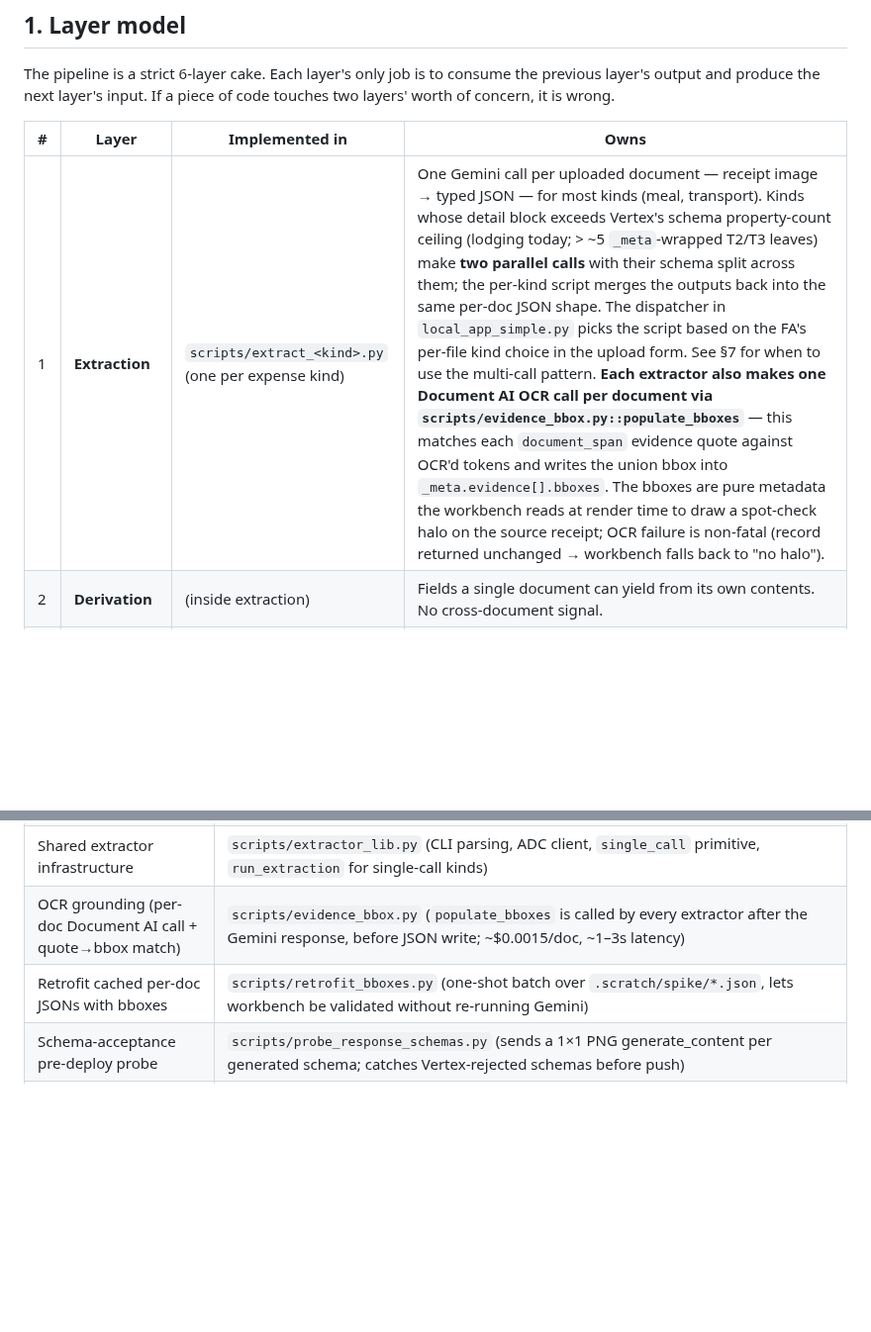
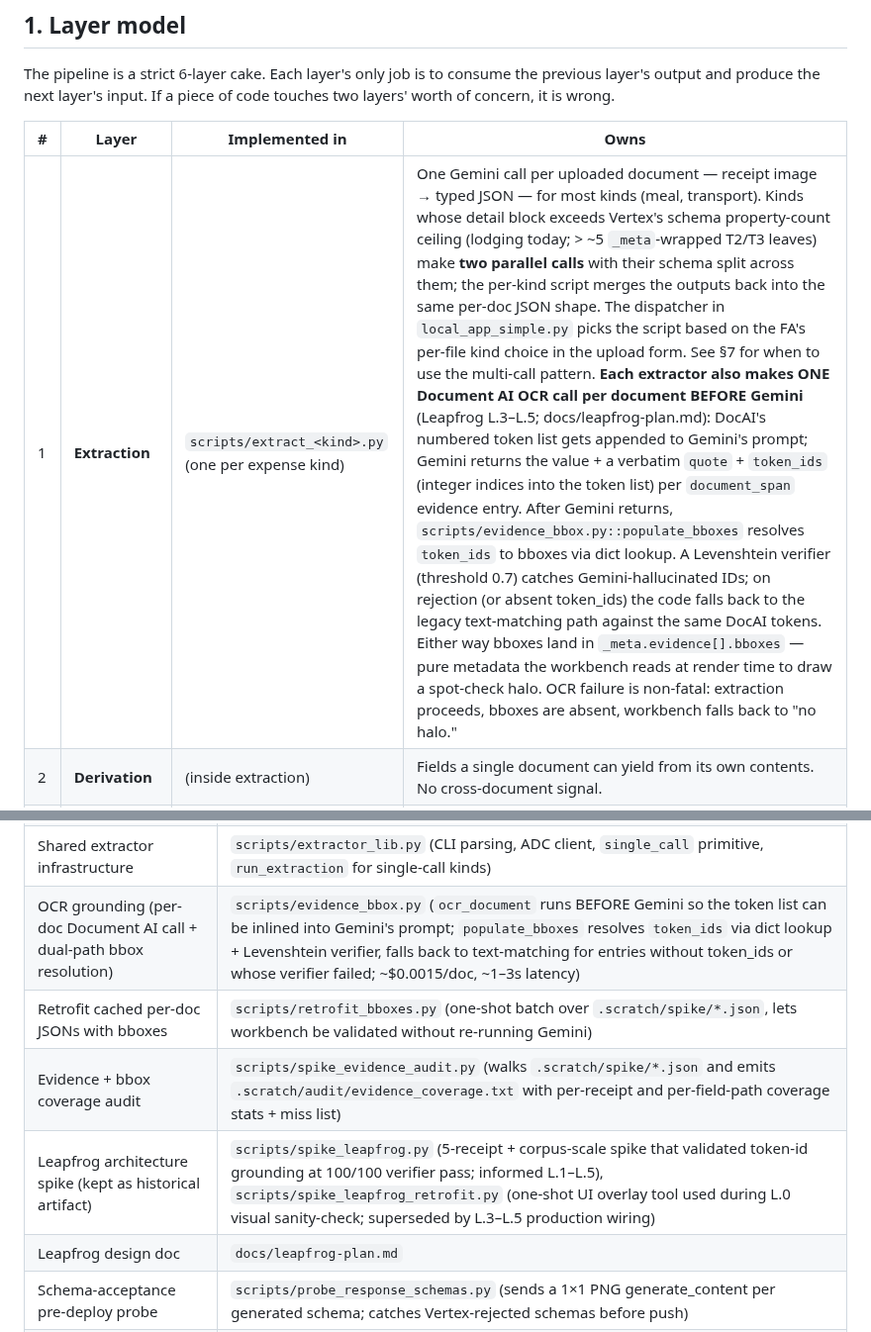
Before and after one commit to aweditya/expense-reports-automation, a Markdown page: docs/SPEC.md, 2 parts joined by grey strips. Shown at 99% size. GitHub-like rendering; blank space fills up the shorter version.

```diff
--- a/docs/SPEC.md
+++ b/docs/SPEC.md
@@ -22,7 +22,7 @@ If a piece of code touches two layers' worth of concern, it is wrong.
 
 | # | Layer | Implemented in | Owns |
 |---|---|---|---|
-| 1 | **Extraction** | `scripts/extract_<kind>.py` (one per expense kind) | One Gemini call per uploaded document — receipt image → typed JSON — for most kinds (meal, transport). Kinds whose detail block exceeds Vertex's schema property-count ceiling (lodging today; > ~5 `_meta`-wrapped T2/T3 leaves) make **two parallel calls** with their schema split across them; the per-kind script merges the outputs back into the same per-doc JSON shape. The dispatcher in `local_app_simple.py` picks the script based on the FA's per-file kind choice in the upload form. See §7 for when to use the multi-call pattern. **Each extractor also makes one Document AI OCR call per document via `scripts/evidence_bbox.py::populate_bboxes`** — this matches each `document_span` evidence quote against OCR'd tokens and writes the union bbox into `_meta.evidence[].bboxes`. The bboxes are pure metadata the workbench reads at render time to draw a spot-check halo on the source receipt; OCR failure is non-fatal (record returned unchanged → workbench falls back to "no halo"). |
+| 1 | **Extraction** | `scripts/extract_<kind>.py` (one per expense kind) | One Gemini call per uploaded document — receipt image → typed JSON — for most kinds (meal, transport). Kinds whose detail block exceeds Vertex's schema property-count ceiling (lodging today; > ~5 `_meta`-wrapped T2/T3 leaves) make **two parallel calls** with their schema split across them; the per-kind script merges the outputs back into the same per-doc JSON shape. The dispatcher in `local_app_simple.py` picks the script based on the FA's per-file kind choice in the upload form. See §7 for when to use the multi-call pattern. **Each extractor also makes ONE Document AI OCR call per document BEFORE Gemini** (Leapfrog L.3–L.5; docs/leapfrog-plan.md): DocAI's numbered token list gets appended to Gemini's prompt; Gemini returns the value + a verbatim `quote` + `token_ids` (integer indices into the token list) per `document_span` evidence entry. After Gemini returns, `scripts/evidence_bbox.py::populate_bboxes` resolves `token_ids` to bboxes via dict lookup. A Levenshtein verifier (threshold 0.7) catches Gemini-hallucinated IDs; on rejection (or absent token_ids) the code falls back to the legacy text-matching path against the same DocAI tokens. Either way bboxes land in `_meta.evidence[].bboxes` — pure metadata the workbench reads at render time to draw a spot-check halo. OCR failure is non-fatal: extraction proceeds, bboxes are absent, workbench falls back to "no halo." |
 | 2 | **Derivation** | (inside extraction) | Fields a single document can yield from its own contents. No cross-document signal. |
 | 3 | **Reduction** | `src/reduce.rs` | Combines per-document JSONs into one `ExpenseReport`. Aggregations like `total_usd`, `transaction_date`, derived `category` + confidence. |
 | 4 | **Validation** | `src/validator_typed.rs` (+ `src/validator.rs`) | Checks the assembled `ExpenseReport` against business rules. Produces `ValidationReport` (issues only — never mutates the report). |
@@ -400,8 +401,11 @@ A cheat-sheet for "which file does X belong in?"
 | Round-trip contract check | `src/bin/roundtrip_check.rs` |
 | Per-kind Python extractors (Gemini call) | `scripts/extract_meal.py`, `scripts/extract_transport.py`, `scripts/extract_lodging.py` (orchestrates 2 parallel calls via `ThreadPoolExecutor` and merges), `scripts/extract_airfare.py` (orchestrates 3 parallel calls — main/aux/extras — and 1-deep-merges `airfare_details` from main+aux) |
 | Shared extractor infrastructure | `scripts/extractor_lib.py` (CLI parsing, ADC client, `single_call` primitive, `run_extraction` for single-call kinds) |
-| OCR grounding (per-doc Document AI call + quote→bbox match) | `scripts/evidence_bbox.py` (`populate_bboxes` is called by every extractor after the Gemini response, before JSON write; ~$0.0015/doc, ~1–3s latency) |
+| OCR grounding (per-doc Document AI call + dual-path bbox resolution) | `scripts/evidence_bbox.py` (`ocr_document` runs BEFORE Gemini so the token list can be inlined into Gemini's prompt; `populate_bboxes` resolves `token_ids` via dict lookup + Levenshtein verifier, falls back to text-matching for entries without token_ids or whose verifier failed; ~$0.0015/doc, ~1–3s latency) |
 | Retrofit cached per-doc JSONs with bboxes | `scripts/retrofit_bboxes.py` (one-shot batch over `.scratch/spike/*.json`, lets workbench be validated without re-running Gemini) |
+| Evidence + bbox coverage audit | `scripts/spike_evidence_audit.py` (walks `.scratch/spike/*.json` and emits `.scratch/audit/evidence_coverage.txt` with per-receipt and per-field-path coverage stats + miss list) |
+| Leapfrog architecture spike (kept as historical artifact) | `scripts/spike_leapfrog.py` (5-receipt + corpus-scale spike that validated token-id grounding at 100/100 verifier pass; informed L.1–L.5), `scripts/spike_leapfrog_retrofit.py` (one-shot UI overlay tool used during L.0 visual sanity-check; superseded by L.3–L.5 production wiring) |
+| Leapfrog design doc | `docs/leapfrog-plan.md` |
 | Schema-acceptance pre-deploy probe | `scripts/probe_response_schemas.py` (sends a 1×1 PNG generate_content per generated schema; catches Vertex-rejected schemas before push) |
 | Flask + gunicorn entry point | `scripts/local_app_simple.py` |
 | Acceptance harness | `scripts/acceptance_check.py` |
```
Also changed, not shown: other parts of docs/SPEC.md (+10 -9 lines).
